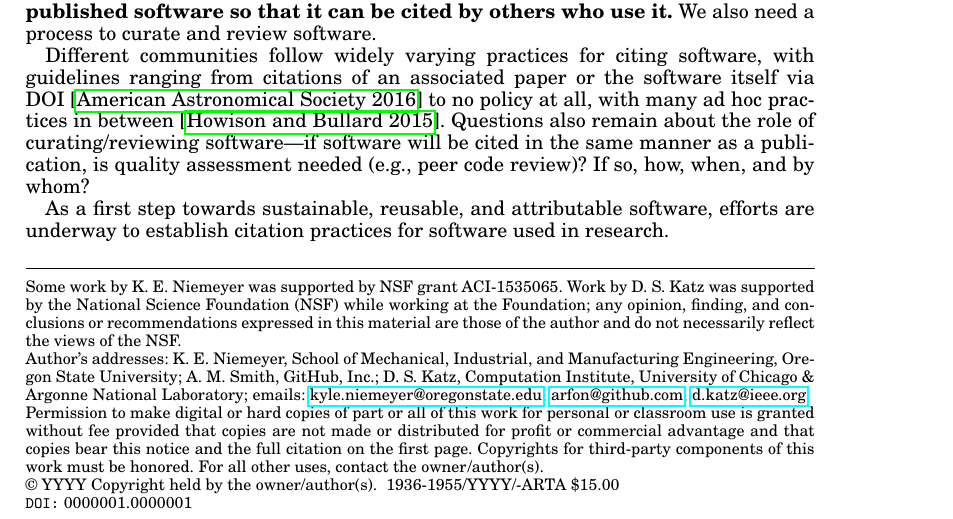
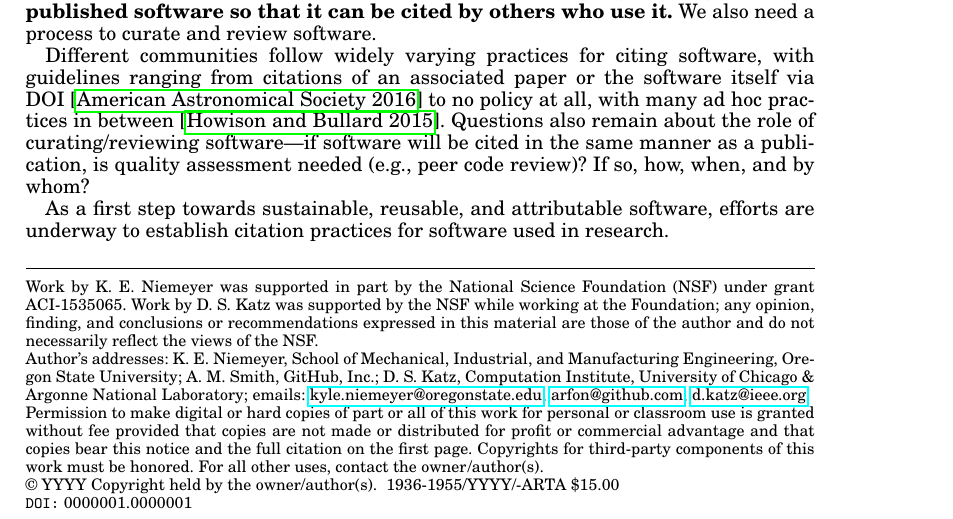
Before and after one commit to kyleniemeyer/software-citation-challenge-paper, a LaTeX paper (SC-challenge.tex): part of page 1 of 3, cut so that both start at the same text. Compiled offline with pdfLaTeX.

Commit message:
cleaned up acknowledgements a bit

```diff
--- a/SC-challenge.tex
+++ b/SC-challenge.tex
@@ -25,7 +25,7 @@
 \usepackage{color}
 
 \definecolor{blueish}{rgb}{0.2,0.2,0.8}
-\newcommand{\katznote}[1]{ {\textcolor{blue} { ***DSK: #1 }}} % Dan
+\newcommand{\katznote}[1]{ {\textcolor{blueish} { ***DSK: #1 }}} % Dan
 \newcommand{\knnote}[1]{ {\textcolor{orange} { ***KEN: #1 }}} % Kyle
 \newcommand{\asnote}[1]{ {\textcolor{red} { ***AMS: #1 }}} %Arfon
 
@@ -137,8 +137,8 @@ DANIEL S. KATZ
 % The remaining information (journal title, volume, article number, date, etc.) is 'auto-generated'.
 
 \begin{bottomstuff}
-Some work by K.\ E.\ Niemeyer was supported by NSF grant ACI-1535065.
-Work by D.\ S.\ Katz was supported by the National Science Foundation (NSF) while working at the Foundation; any opinion, finding, and conclusions or recommendations expressed in this material are those of the author and do not necessarily reflect the views of the NSF.
+Work by K.\ E.\ Niemeyer was supported in part by the National Science Foundation (NSF) under grant ACI-1535065.
+Work by D.\ S.\ Katz was supported by the NSF while working at the Foundation; any opinion, finding, and conclusions or recommendations expressed in this material are those of the author and do not necessarily reflect the views of the NSF.
 
 Author's addresses: K.\ E.\ Niemeyer, School of Mechanical, Industrial, and Manufacturing Engineering, Oregon State University;
 A.\ M.\ Smith,
```
